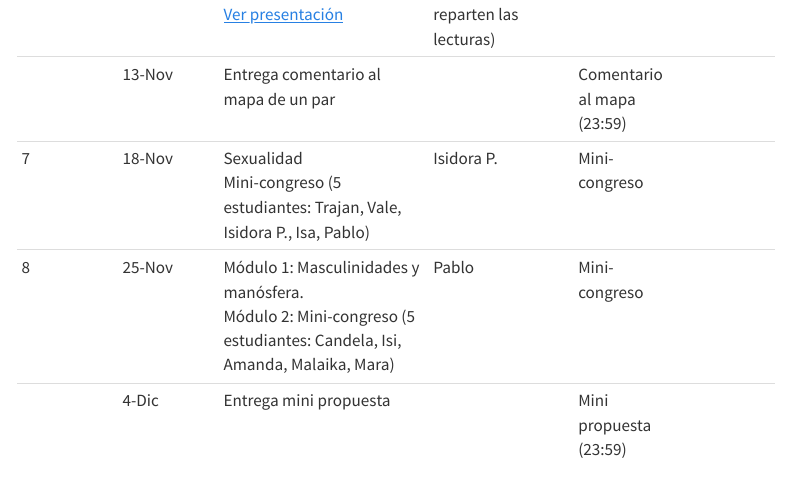
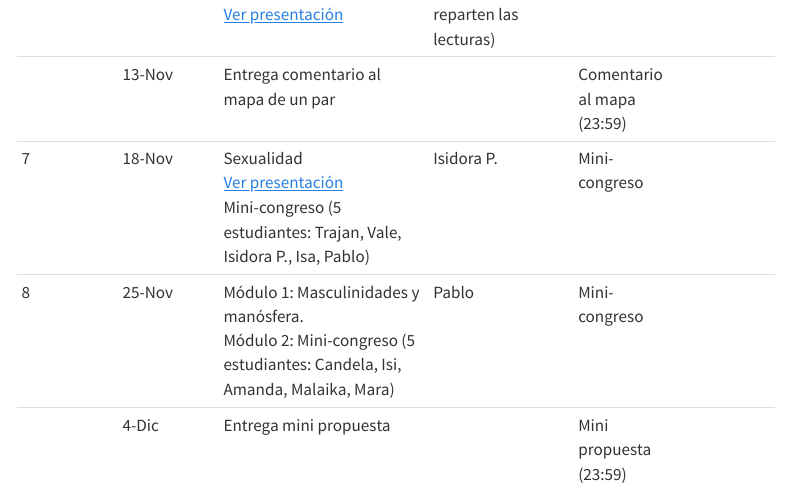
Before and after one commit to taniahutt/sol3061, a Quarto document (index.qmd): the page in a window 1100 px wide, from 7980 px down. Rendered offline with R 4.5, knitr and Pandoc in place of Quarto, with nearby package versions; menus at the side of the page are left out.

Commit message:
Publica clase 7 (sin notas de presentador)
Co-Authored-By: Claude Opus 5.5 <noreply@anthropic.com>

```diff
--- a/index.qmd
+++ b/index.qmd
@@ -219,7 +219,7 @@
 |  | 9-Nov | Entrega mapa crítico de literatura |  | Mapa crítico (23:59) |  |
 | 6 | 11-Nov | Trabajo, mercado laboral, y familia <br> [Ver presentación](publicadas/C6_clase.html) | 2 líderes: Mara y Amanda (se reparten las lecturas) |  |  |
 |  | 13-Nov | Entrega comentario al mapa de un par |  | Comentario al mapa (23:59) |  |
-| 7 | 18-Nov | Sexualidad <br>   Mini-congreso (5 estudiantes: Trajan, Vale, Isidora P., Isa, Pablo) | Isidora P. | Mini-congreso |  |
+| 7 | 18-Nov | Sexualidad <br> [Ver presentación](publicadas/C7_clase.html) <br> Mini-congreso (5 estudiantes: Trajan, Vale, Isidora P., Isa, Pablo) | Isidora P. | Mini-congreso |  |
 | 8 | 25-Nov | Módulo 1: Masculinidades y manósfera. <br> Módulo 2: Mini-congreso (5 estudiantes: Candela, Isi, Amanda, Malaika, Mara) | Pablo | Mini-congreso |  |
 |  | 4-Dic | Entrega mini propuesta |  | Mini propuesta (23:59) |  |
 
```
Also changed, not shown: publicadas/C7_clase.html (added).
